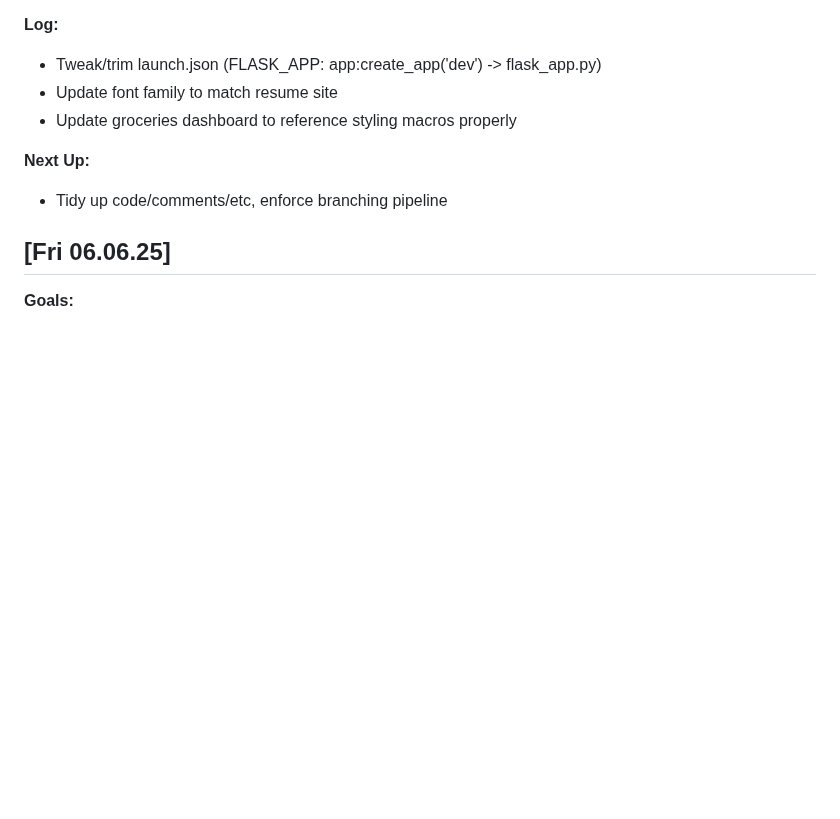
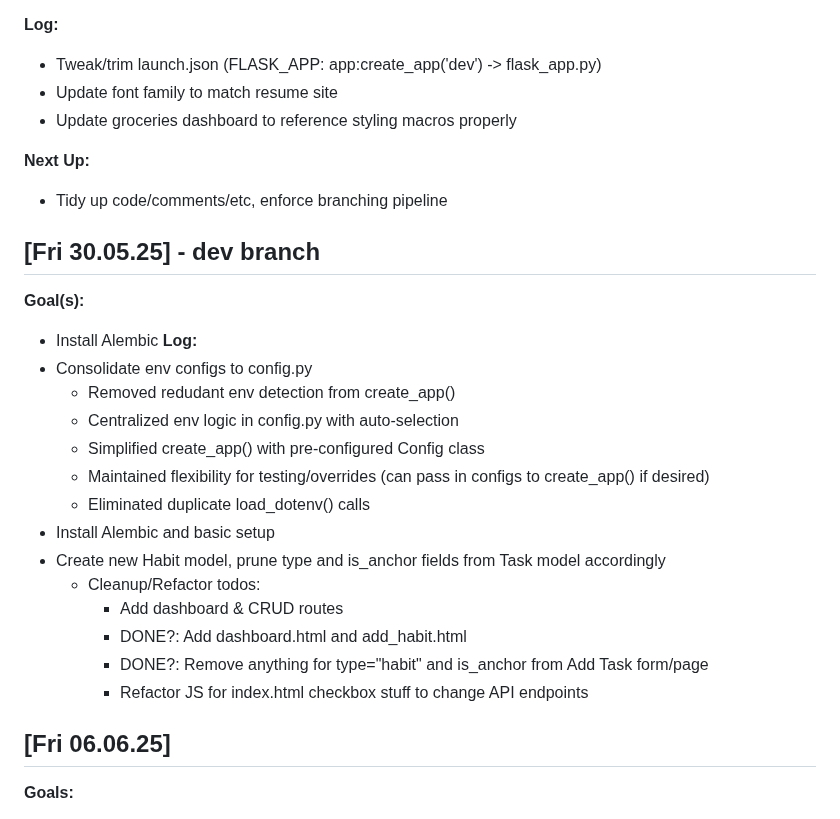
Before and after one commit to isaacrosdail/project-vesper, a Markdown page: PROJECT_LOG.md, the part around the change. Drawn GitHub-style; blank space fills up the shorter version.

Commit message:
Update PROJECT_LOG.md
Add Fri May 30th log

```diff
--- a/PROJECT_LOG.md
+++ b/PROJECT_LOG.md
@@ -545,6 +545,24 @@
 **Next Up:**
 - Tidy up code/comments/etc, enforce branching pipeline
 
+## [Fri 30.05.25] - dev branch
+**Goal(s):**
+- Install Alembic
+**Log:**
+- Consolidate env configs to config.py
+	- Removed redudant env detection from create_app()
+	- Centralized env logic in config.py with auto-selection
+	- Simplified create_app() with pre-configured Config class
+	- Maintained flexibility for testing/overrides (can pass in configs to create_app() if desired)
+	- Eliminated duplicate load_dotenv() calls
+- Install Alembic and basic setup
+- Create new Habit model, prune type and is_anchor fields from Task model accordingly
+	- Cleanup/Refactor todos:
+		- Add dashboard & CRUD routes
+		- DONE?: Add dashboard.html and add_habit.html
+		- DONE?:  Remove anything for type="habit" and is_anchor from Add Task form/page
+		- Refactor JS for index.html checkbox stuff to change API endpoints
+
 ## [Fri 06.06.25]
 **Goals:**
 1. Add 2 models:
```
